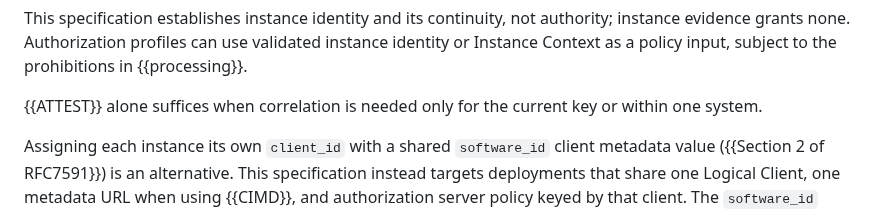
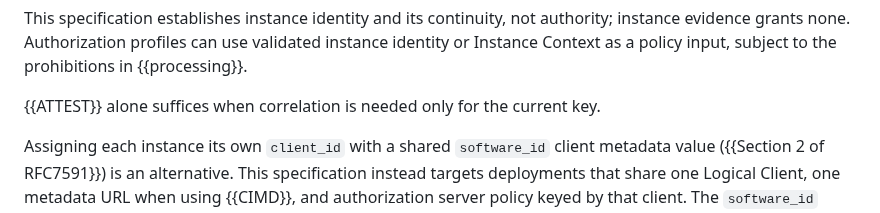
Before and after one commit to mcguinness/draft-mcguinness-oauth-client-instance-id, a Markdown page: draft-mcguinness-oauth-client-instance-id.md, the part around the change. Rendered like a GitHub page.

Commit message:
Drop the single-system case from the ATTEST sufficiency statement

```diff
--- a/draft-mcguinness-oauth-client-instance-id.md
+++ b/draft-mcguinness-oauth-client-instance-id.md
@@ -102,7 +102,7 @@ can use validated instance identity or Instance Context as a policy
 input, subject to the prohibitions in {{processing}}.
 
 {{ATTEST}} alone suffices when correlation is needed only for the
-current key or within one system.
+current key.
 
 Assigning each instance its own `client_id` with a shared `software_id`
 client metadata value ({{Section 2 of RFC7591}}) is an alternative.
```
